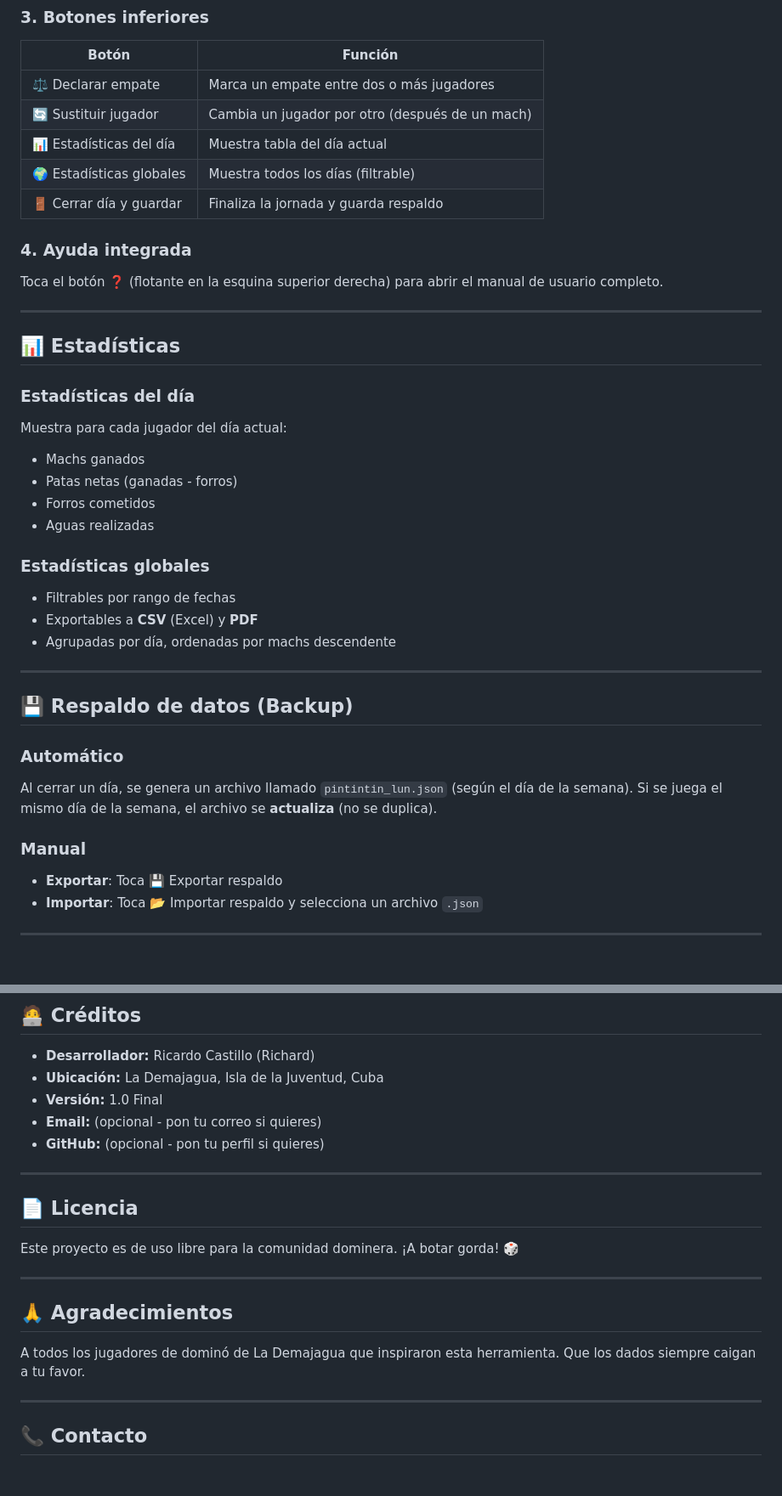
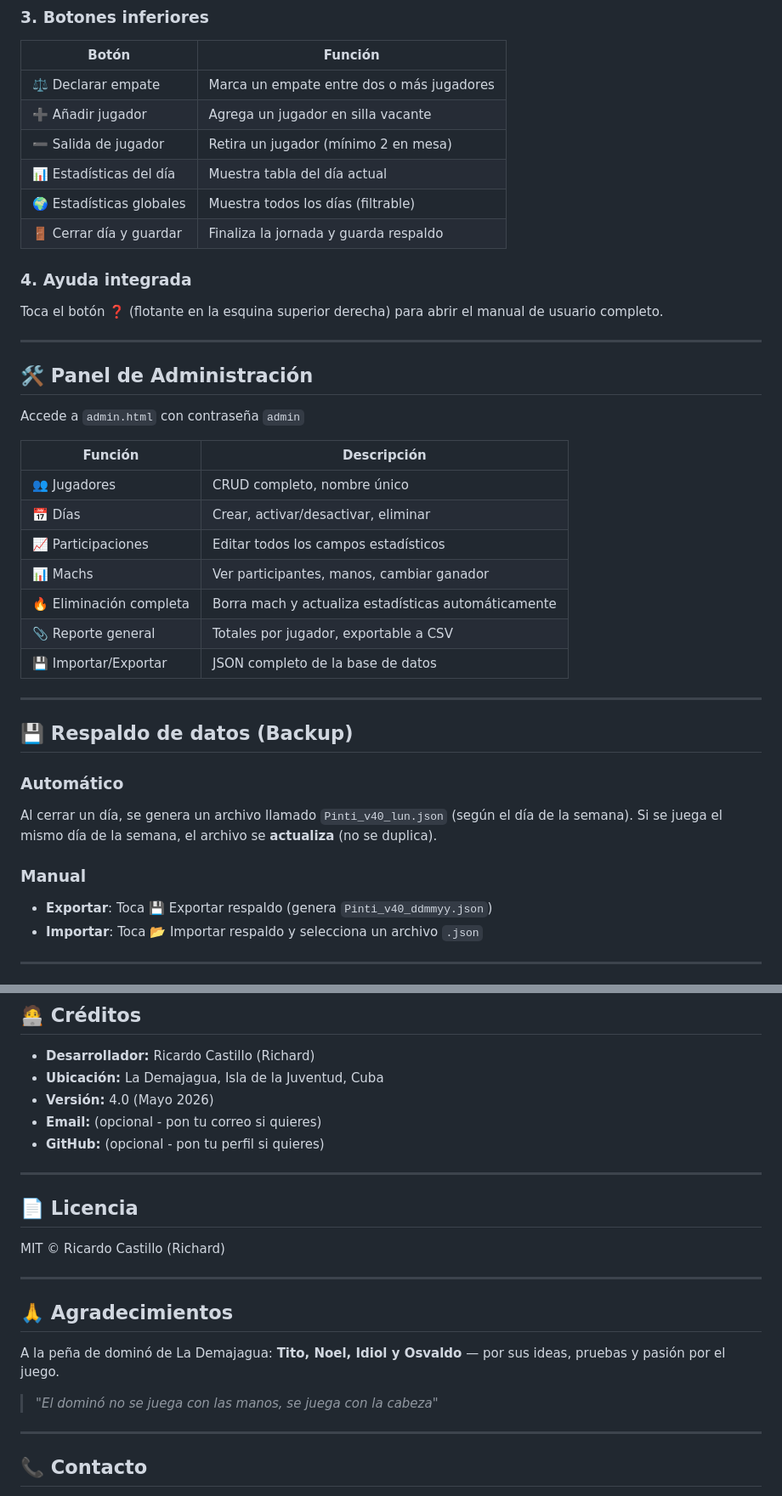
Before and after one commit to richardcv6202/domino-pintintin, a Markdown page: README.md, 2 parts joined by grey strips. Shown at 85% size. Rendered like a GitHub page; blank space fills up the shorter version.

```diff
--- a/README.md
+++ b/README.md
@@ -81,7 +46,8 @@ Cada jugador tiene una **tarjeta de color** con:
 | Botón | Función |
 |-------|---------|
 | ⚖️ Declarar empate | Marca un empate entre dos o más jugadores |
-| 🔄 Sustituir jugador | Cambia un jugador por otro (después de un mach) |
+| ➕ Añadir jugador | Agrega un jugador en silla vacante |
+| ➖ Salida de jugador | Retira un jugador (mínimo 2 en mesa) |
 | 📊 Estadísticas del día | Muestra tabla del día actual |
 | 🌍 Estadísticas globales | Muestra todos los días (filtrable) |
 | 🚪 Cerrar día y guardar | Finaliza la jornada y guarda respaldo |
@@ -92,29 +58,29 @@ Toca el botón **❓** (flotante en la esquina superior derecha) para abrir el m
 
 ---
 
-## 📊 Estadísticas
+## 🛠️ Panel de Administración
 
-### Estadísticas del día
-Muestra para cada jugador del día actual:
-- Machs ganados
-- Patas netas (ganadas - forros)
-- Forros cometidos
-- Aguas realizadas
+Accede a `admin.html` con contraseña `admin`
 
-### Estadísticas globales
-- Filtrables por rango de fechas
-- Exportables a **CSV** (Excel) y **PDF**
-- Agrupadas por día, ordenadas por machs descendente
+| Función | Descripción |
+|---------|-------------|
+| 👥 Jugadores | CRUD completo, nombre único |
+| 📅 Días | Crear, activar/desactivar, eliminar |
+| 📈 Participaciones | Editar todos los campos estadísticos |
+| 📊 Machs | Ver participantes, manos, cambiar ganador |
+| 🔥 Eliminación completa | Borra mach y actualiza estadísticas automáticamente |
+| 📎 Reporte general | Totales por jugador, exportable a CSV |
+| 💾 Importar/Exportar | JSON completo de la base de datos |
 
 ---
 
 ## 💾 Respaldo de datos (Backup)
 
 ### Automático
-Al cerrar un día, se genera un archivo llamado `pintintin_lun.json` (según el día de la semana). Si se juega el mismo día de la semana, el archivo se **actualiza** (no se duplica).
+Al cerrar un día, se genera un archivo llamado `Pinti_v40_lun.json` (según el día de la semana). Si se juega el mismo día de la semana, el archivo se **actualiza** (no se duplica).
 
 ### Manual
-- **Exportar**: Toca 💾 Exportar respaldo
+- **Exportar**: Toca 💾 Exportar respaldo (genera `Pinti_v40_ddmmyy.json`)
 - **Importar**: Toca 📂 Importar respaldo y selecciona un archivo `.json`
 
 ---
@@ -163,7 +131,7 @@ Al cerrar un día, se genera un archivo llamado `pintintin_lun.json` (según el
 
 - **Desarrollador:** Ricardo Castillo (Richard)
 - **Ubicación:** La Demajagua, Isla de la Juventud, Cuba
-- **Versión:** 1.0 Final
+- **Versión:** 4.0 (Mayo 2026)
 - **Email:** (opcional - pon tu correo si quieres)
 - **GitHub:** (opcional - pon tu perfil si quieres)
 
@@ -171,13 +139,15 @@ Al cerrar un día, se genera un archivo llamado `pintintin_lun.json` (según el
 
 ## 📄 Licencia
 
-Este proyecto es de uso libre para la comunidad dominera. ¡A botar gorda! 🎲
+MIT © Ricardo Castillo (Richard)
 
 ---
 
 ## 🙏 Agradecimientos
 
-A todos los jugadores de dominó de La Demajagua que inspiraron esta herramienta. Que los dados siempre caigan a tu favor.
+A la peña de dominó de La Demajagua: **Tito, Noel, Idiol y Osvaldo** — por sus ideas, pruebas y pasión por el juego.
+
+> *"El dominó no se juega con las manos, se juega con la cabeza"*
 
 ---
 
```
Also changed, not shown: other parts of README.md (+13 -46 lines).
